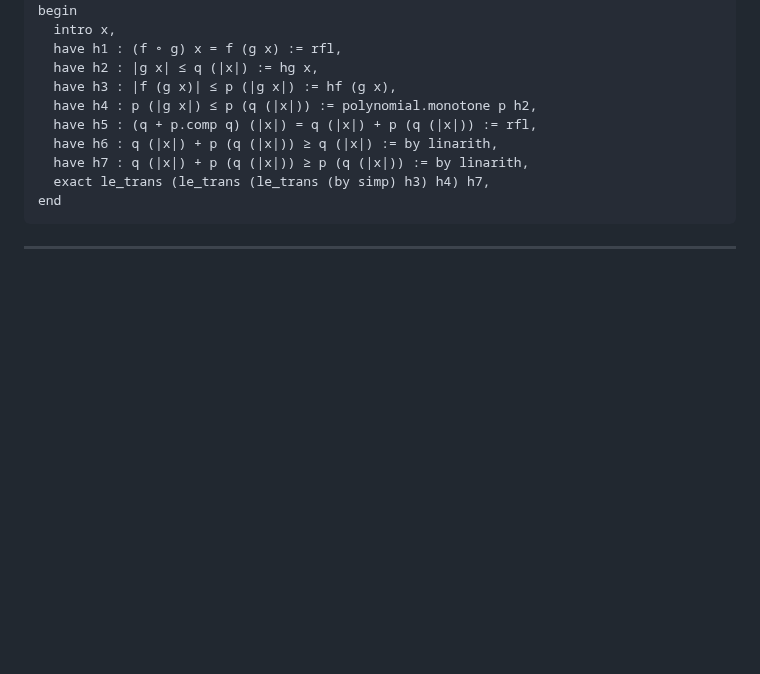
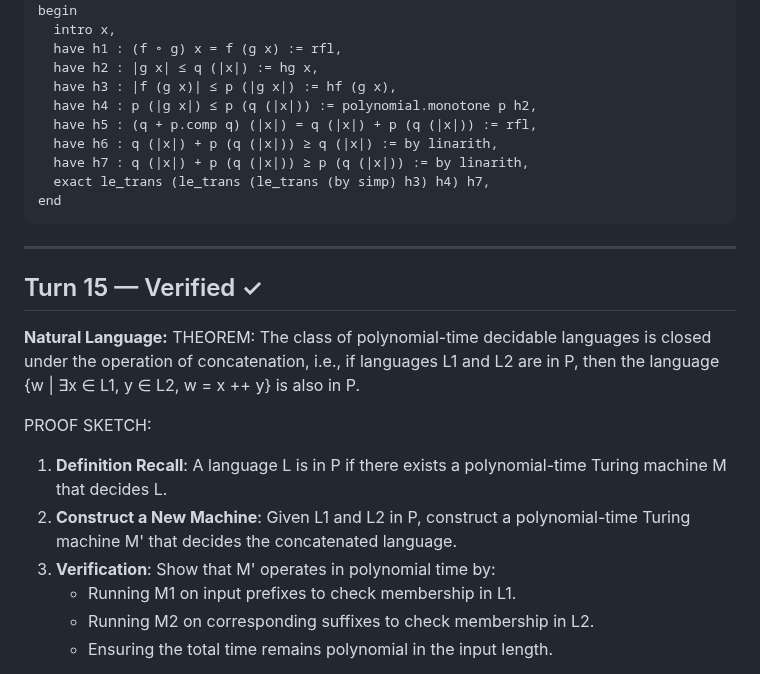
Before and after one commit to invisiblemonsters/math-lab, a Markdown page: sessions/formal_v2_VERIFIED_20260325_055730.md, the part around one of its changes. Drawn GitHub-style; blank space fills up the shorter version.

Commit message:
Verified: The class of polynomial-time decidable languages i (turn 15)

````diff
--- a/sessions/formal_v2_VERIFIED_20260325_055730.md
+++ b/sessions/formal_v2_VERIFIED_20260325_055730.md
@@ -261,3 +261,17 @@ end
 ```
 
 ---
+
+## Turn 15 — Verified ✓
+
+**Natural Language:**
+THEOREM: The class of polynomial-time decidable languages is closed under the operation of concatenation, i.e., if languages L1 and L2 are in P, then the language {w | ∃x ∈ L1, y ∈ L2, w = x ++ y} is also in P.
+
+PROOF SKETCH:
+1. **Definition Recall**: A language L is in P if there exists a polynomial-time Turing machine M that decides L.
+2. **Construct a New Machine**: Given L1 and L2 in P, construct a polynomial-time Turing machine M' that decides the concatenated language.
+3. **Verification**: Show that M' operates in polynomial time by:
+   - Running M1 on input prefixes to check membership in L1.
+   - Running M2 on corresponding suffixes to check membership in L2.
+   - Ensuring the total time remains polynomial in the input length.
+
````
Also changed, not shown: other parts of sessions/formal_v2_VERIFIED_20260325_055730.md (+82 -0 lines).
